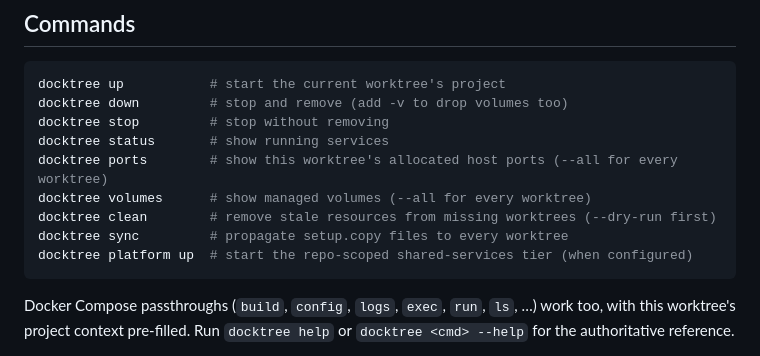
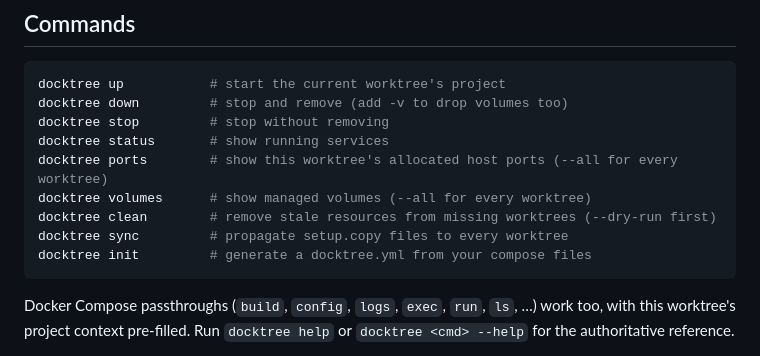
Before and after one commit to Bnjoroge1/Docktree, a Markdown page: README.md, the part around the change. GitHub-like rendering.

Commit message:
docs: remove `platform` command references, add `init` command

````diff
--- a/README.md
+++ b/README.md
@@ -49,7 +49,7 @@ docktree ports        # show this worktree's allocated host ports (--all for eve
 docktree volumes      # show managed volumes (--all for every worktree)
 docktree clean        # remove stale resources from missing worktrees (--dry-run first)
 docktree sync         # propagate setup.copy files to every worktree
-docktree platform up  # start the repo-scoped shared-services tier (when configured)
+docktree init         # generate a docktree.yml from your compose files
 ```
 
 Docker Compose passthroughs (`build`, `config`, `logs`, `exec`, `run`, `ls`,
````
